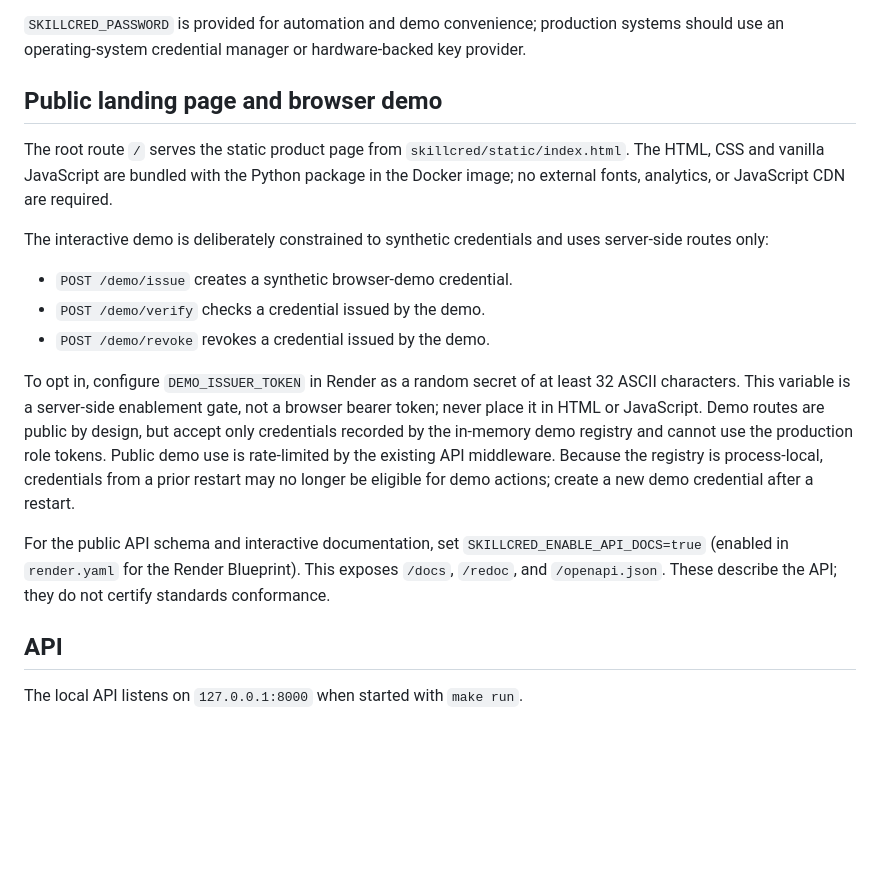
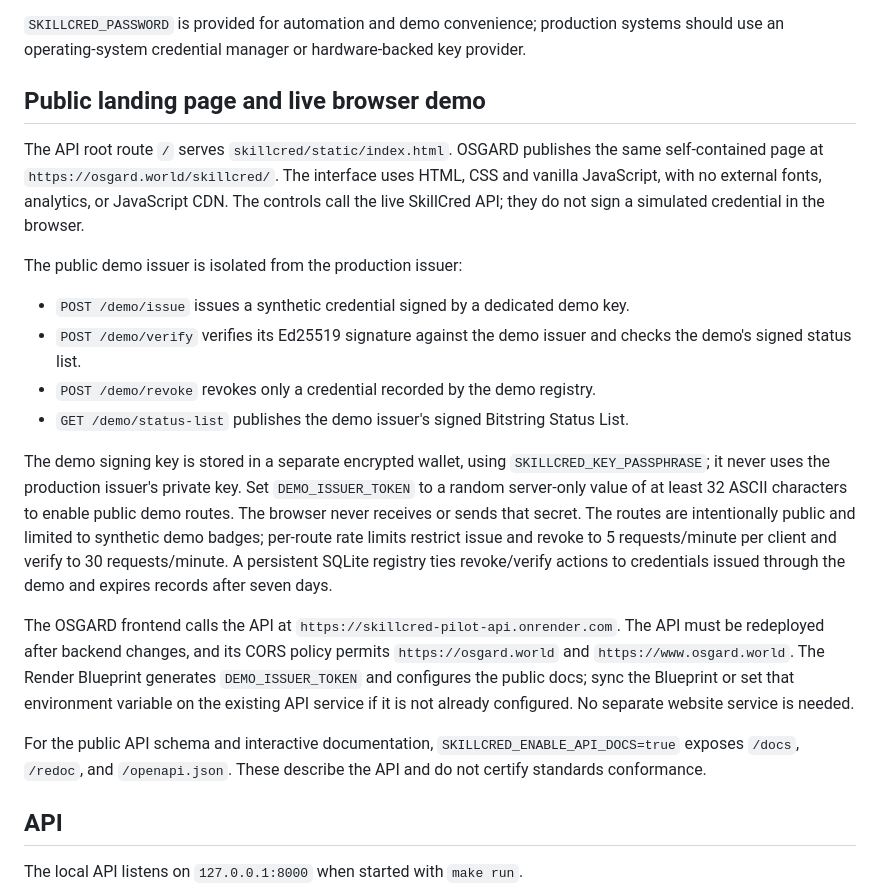
Before and after one commit to osmanosmanov6880-bot/SkillCred, a Markdown page: README.md, the part around the change. Rendered like a GitHub page; blank space fills up the shorter version.

Commit message:
Document isolated live demo issuer and public API integration

```diff
--- a/README.md
+++ b/README.md
@@ -46,19 +46,21 @@ The CLI prompts for the wallet passphrase. For automation, `SKILLCRED_PASSWORD`
 
 `SKILLCRED_PASSWORD` is provided for automation and demo convenience; production systems should use an operating-system credential manager or hardware-backed key provider.
 
-## Public landing page and browser demo
+## Public landing page and live browser demo
 
-The root route `/` serves the static product page from `skillcred/static/index.html`. The HTML, CSS and vanilla JavaScript are bundled with the Python package in the Docker image; no external fonts, analytics, or JavaScript CDN are required.
+The API root route `/` serves `skillcred/static/index.html`. OSGARD publishes the same self-contained page at `https://osgard.world/skillcred/`. The interface uses HTML, CSS and vanilla JavaScript, with no external fonts, analytics, or JavaScript CDN. The controls call the live SkillCred API; they do not sign a simulated credential in the browser.
 
-The interactive demo is deliberately constrained to synthetic credentials and uses server-side routes only:
-- `POST /demo/issue` creates a synthetic browser-demo credential.
-- `POST /demo/verify` checks a credential issued by the demo.
-- `POST /demo/revoke` revokes a credential issued by the demo.
+The public demo issuer is isolated from the production issuer:
+- `POST /demo/issue` issues a synthetic credential signed by a dedicated demo key.
+- `POST /demo/verify` verifies its Ed25519 signature against the demo issuer and checks the demo's signed status list.
+- `POST /demo/revoke` revokes only a credential recorded by the demo registry.
+- `GET /demo/status-list` publishes the demo issuer's signed Bitstring Status List.
 
-To opt in, configure `DEMO_ISSUER_TOKEN` in Render as a random secret of at least 32 ASCII characters. This variable is a server-side enablement gate, not a browser bearer token; never place it in HTML or JavaScript. Demo routes are public by design, but accept only credentials recorded by the in-memory demo registry and cannot use the production role tokens. Public demo use is rate-limited by the existing API middleware. Because the registry is process-local, credentials from a prior restart may no longer be eligible for demo actions; create a new demo credential after a restart.
+The demo signing key is stored in a separate encrypted wallet, using `SKILLCRED_KEY_PASSPHRASE`; it never uses the production issuer's private key. Set `DEMO_ISSUER_TOKEN` to a random server-only value of at least 32 ASCII characters to enable public demo routes. The browser never receives or sends that secret. The routes are intentionally public and limited to synthetic demo badges; per-route rate limits restrict issue and revoke to 5 requests/minute per client and verify to 30 requests/minute. A persistent SQLite registry ties revoke/verify actions to credentials issued through the demo and expires records after seven days.
 
-For the public API schema and interactive documentation, set `SKILLCRED_ENABLE_API_DOCS=true` (enabled in `render.yaml` for the Render Blueprint). This exposes `/docs`, `/redoc`, and `/openapi.json`. These describe the API; they do not certify standards conformance.
+The OSGARD frontend calls the API at `https://skillcred-pilot-api.onrender.com`. The API must be redeployed after backend changes, and its CORS policy permits `https://osgard.world` and `https://www.osgard.world`. The Render Blueprint generates `DEMO_ISSUER_TOKEN` and configures the public docs; sync the Blueprint or set that environment variable on the existing API service if it is not already configured. No separate website service is needed.
 
+For the public API schema and interactive documentation, `SKILLCRED_ENABLE_API_DOCS=true` exposes `/docs`, `/redoc`, and `/openapi.json`. These describe the API and do not certify standards conformance.
 ## API
 
 The local API listens on `127.0.0.1:8000` when started with `make run`.
```
